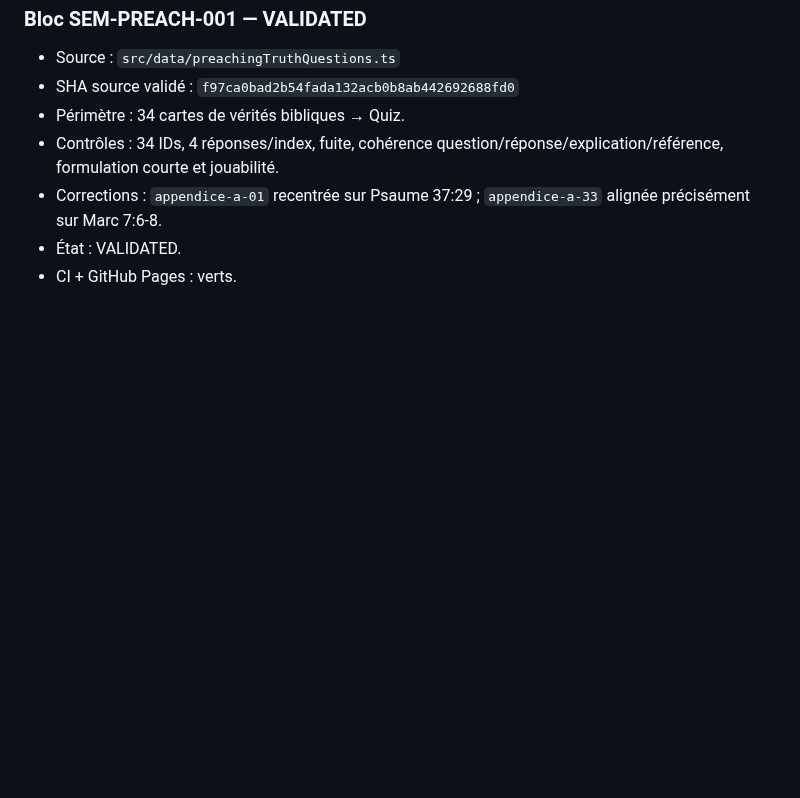
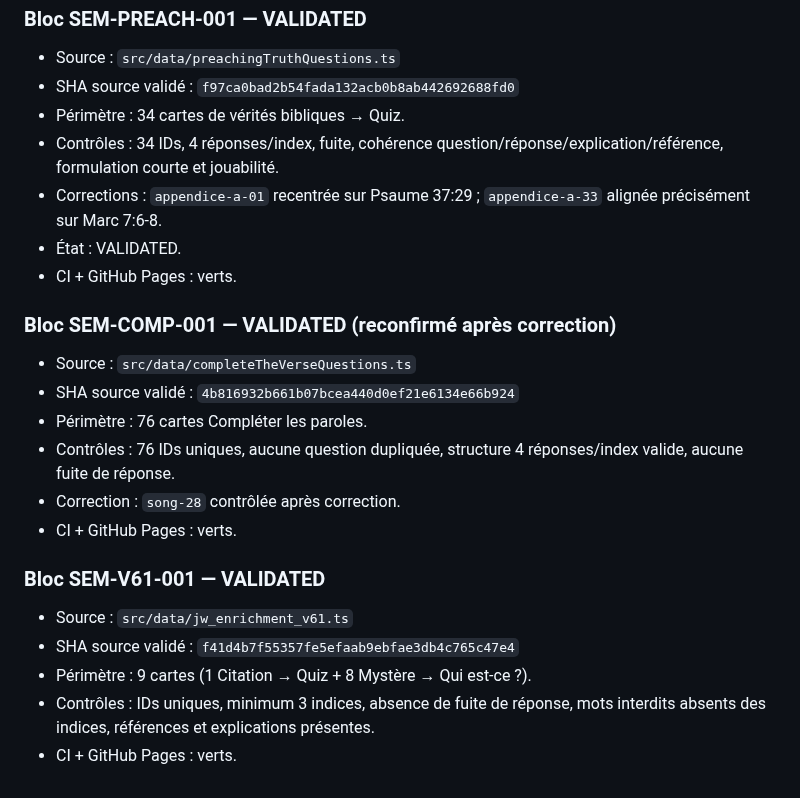
Before and after one commit to woodyfaithsong3-netizen/bible-party, a Markdown page: JOUER_AUDIT_MASTER.md, the part around the change. GitHub-like rendering; blank space fills up the shorter version.

Commit message:
audit: valider paroles et V61

```diff
--- a/JOUER_AUDIT_MASTER.md
+++ b/JOUER_AUDIT_MASTER.md
@@ -490,3 +490,19 @@ Une nouvelle passe doit commencer au bloc suivant, jamais au début du pool.
 - Corrections : `appendice-a-01` recentrée sur Psaume 37:29 ; `appendice-a-33` alignée précisément sur Marc 7:6-8.
 - État : VALIDATED.
 - CI + GitHub Pages : verts.
+
+
+### Bloc SEM-COMP-001 — VALIDATED (reconfirmé après correction)
+- Source : `src/data/completeTheVerseQuestions.ts`
+- SHA source validé : `4b816932b661b07bcea440d0ef21e6134e66b924`
+- Périmètre : 76 cartes Compléter les paroles.
+- Contrôles : 76 IDs uniques, aucune question dupliquée, structure 4 réponses/index valide, aucune fuite de réponse.
+- Correction : `song-28` contrôlée après correction.
+- CI + GitHub Pages : verts.
+
+### Bloc SEM-V61-001 — VALIDATED
+- Source : `src/data/jw_enrichment_v61.ts`
+- SHA source validé : `f41d4b7f55357fe5efaab9ebfae3db4c765c47e4`
+- Périmètre : 9 cartes (1 Citation → Quiz + 8 Mystère → Qui est-ce ?).
+- Contrôles : IDs uniques, minimum 3 indices, absence de fuite de réponse, mots interdits absents des indices, références et explications présentes.
+- CI + GitHub Pages : verts.
```
